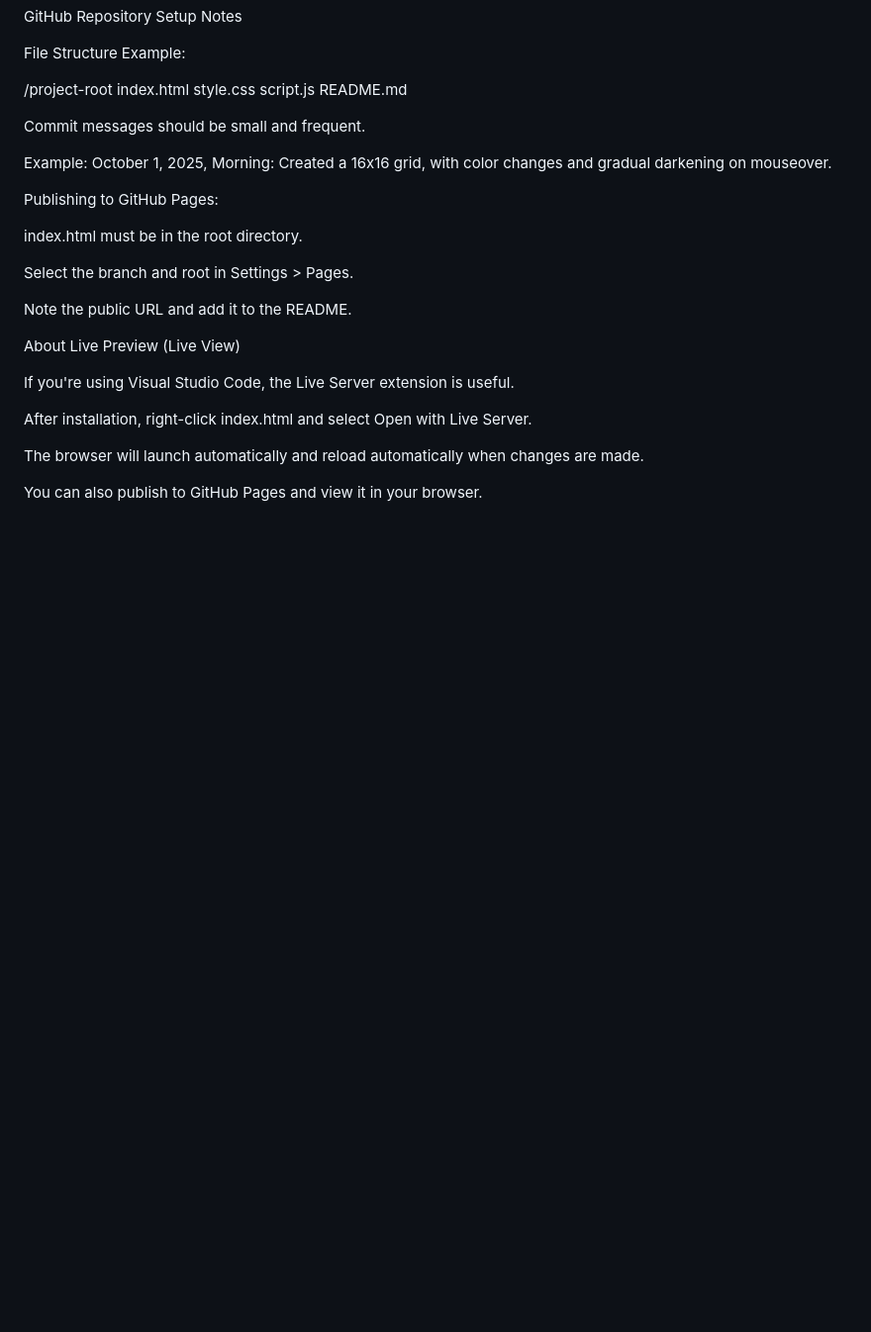
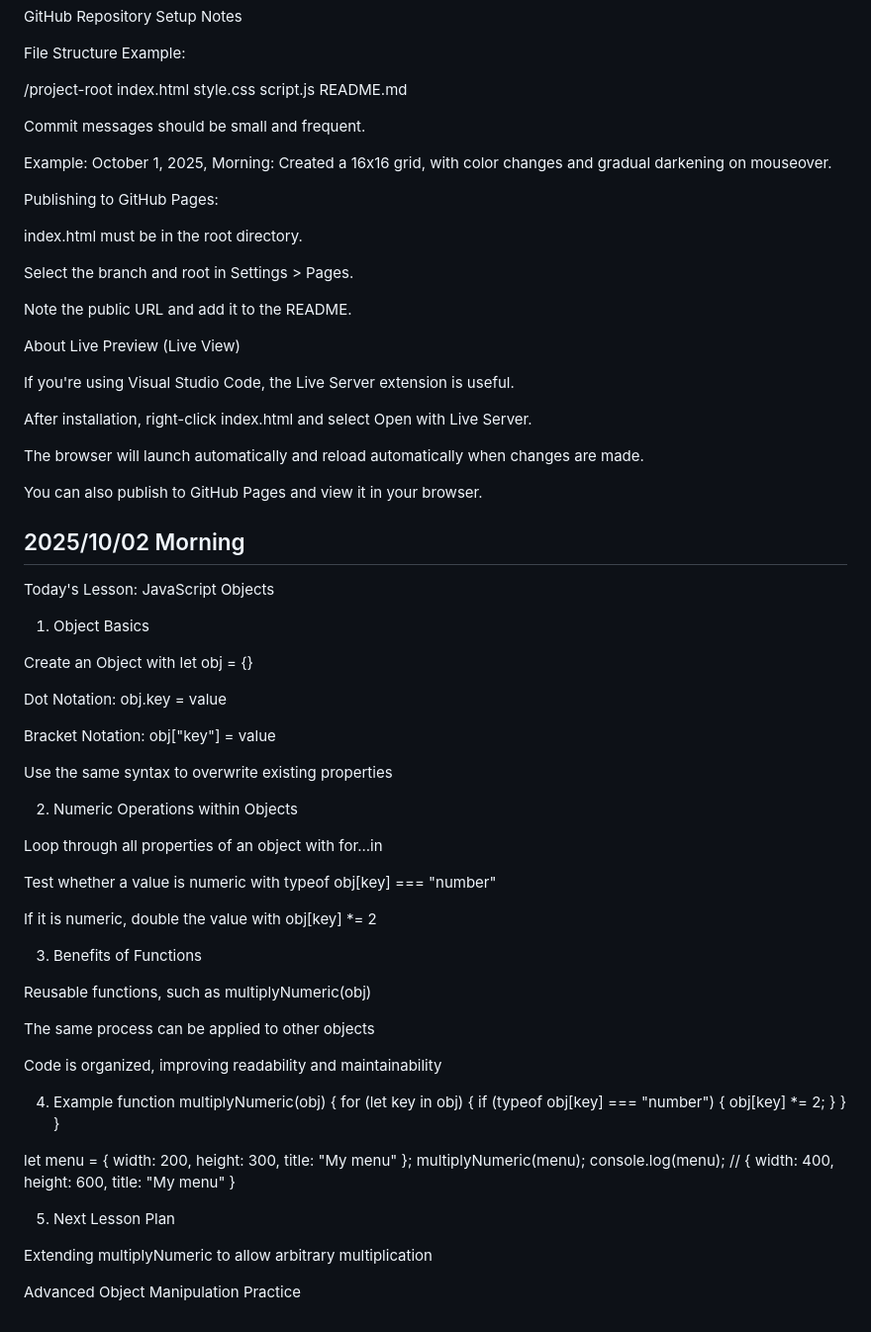
Before and after one commit to LJDJGC/Learning-log, a Markdown page: README.md, the part around the change. Shown at 99% size. Rendered like a GitHub page; blank space fills up the shorter version.

Commit message:
2025/10/02 Morning

```diff
--- a/README.md
+++ b/README.md
@@ -534,3 +534,51 @@ After installation, right-click index.html and select Open with Live Server.
 The browser will launch automatically and reload automatically when changes are made.
 
 You can also publish to GitHub Pages and view it in your browser.
+
+## 2025/10/02 Morning
+Today's Lesson: JavaScript Objects
+1. Object Basics
+
+Create an Object with let obj = {}
+
+Dot Notation: obj.key = value
+
+Bracket Notation: obj["key"] = value
+
+Use the same syntax to overwrite existing properties
+
+2. Numeric Operations within Objects
+
+Loop through all properties of an object with for...in
+
+Test whether a value is numeric with typeof obj[key] === "number"
+
+If it is numeric, double the value with obj[key] *= 2
+
+3. Benefits of Functions
+
+Reusable functions, such as multiplyNumeric(obj)
+
+The same process can be applied to other objects
+
+Code is organized, improving readability and maintainability
+
+4. Example
+function multiplyNumeric(obj) {
+for (let key in obj) {
+if (typeof obj[key] === "number") {
+obj[key] *= 2;
+}
+}
+}
+
+let menu = { width: 200, height: 300, title: "My menu" };
+multiplyNumeric(menu);
+console.log(menu);
+// { width: 400, height: 600, title: "My menu" }
+
+5. Next Lesson Plan
+
+Extending multiplyNumeric to allow arbitrary multiplication
+
+Advanced Object Manipulation Practice
```
